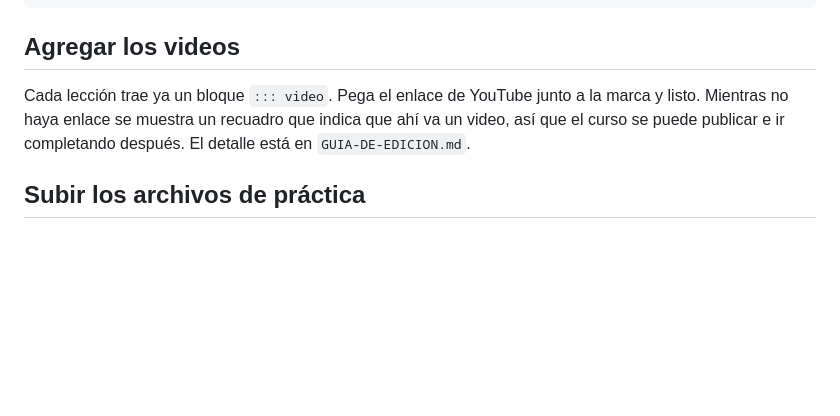
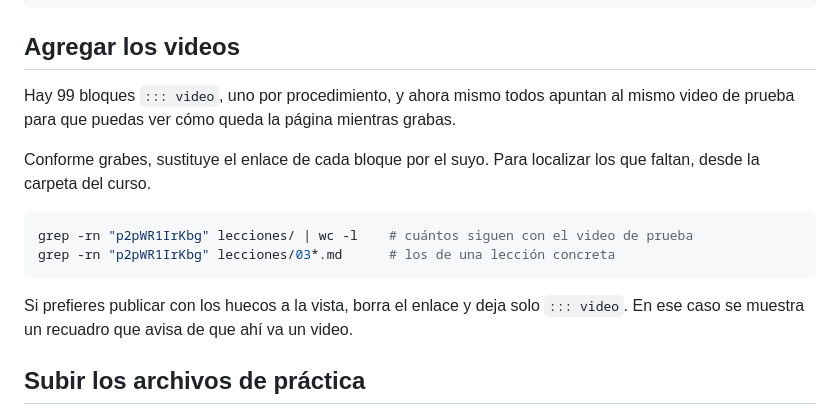
Before and after one commit to Salomon-Mazatlan/Curso-QualCoder, a Markdown page: GUIA DE PUBLICACION.md, the part around the change. GitHub-like rendering; blank space fills up the shorter version.

````diff
--- a/GUIA DE PUBLICACION.md
+++ b/GUIA DE PUBLICACION.md
@@ -44,9 +44,19 @@ img/                     capturas de pantalla
 
 ## Agregar los videos
 
-Cada lección trae ya un bloque `::: video`. Pega el enlace de YouTube junto a la marca y
-listo. Mientras no haya enlace se muestra un recuadro que indica que ahí va un video, así que
-el curso se puede publicar e ir completando después. El detalle está en `GUIA-DE-EDICION.md`.
+Hay 99 bloques `::: video`, uno por procedimiento, y ahora mismo todos apuntan al mismo video
+de prueba para que puedas ver cómo queda la página mientras grabas.
+
+Conforme grabes, sustituye el enlace de cada bloque por el suyo. Para localizar los que faltan,
+desde la carpeta del curso.
+
+```bash
+grep -rn "p2pWR1IrKbg" lecciones/ | wc -l    # cuántos siguen con el video de prueba
+grep -rn "p2pWR1IrKbg" lecciones/03*.md      # los de una lección concreta
+```
+
+Si prefieres publicar con los huecos a la vista, borra el enlace y deja solo `::: video`. En
+ese caso se muestra un recuadro que avisa de que ahí va un video.
 
 ## Subir los archivos de práctica
 
````
Also changed, not shown: GUIA DE EDICION.md (+19 -3 lines).
